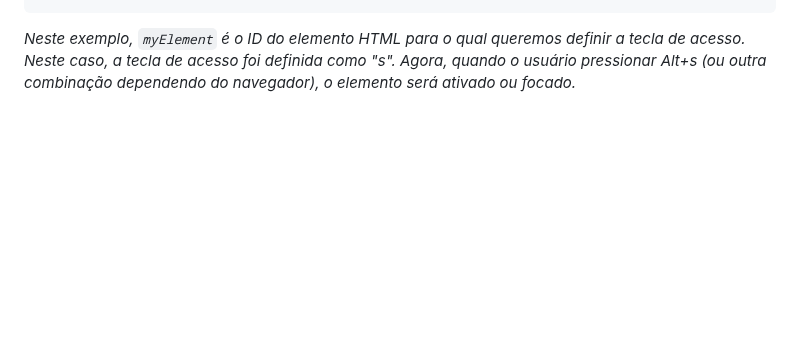
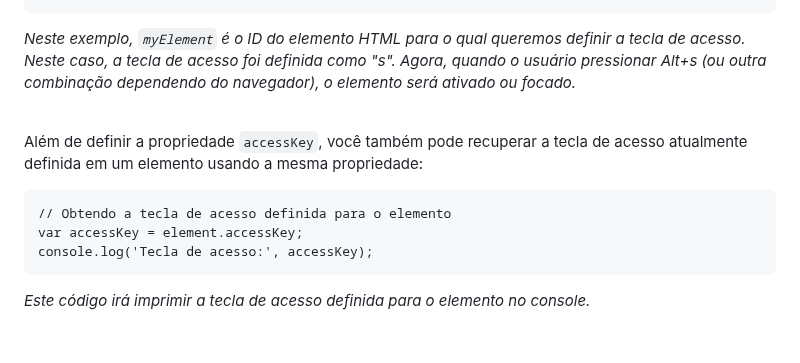
Before and after one commit to luanaalvessoares/javascript, a Markdown page: studies/DOM.md, the part around the change. Rendered like a GitHub page; blank space fills up the shorter version.

Commit message:
access key utilidades

````diff
--- a/studies/DOM.md
+++ b/studies/DOM.md
@@ -199,3 +199,13 @@ element.accessKey = 's';
 ```
 _Neste exemplo, `myElement` é o ID do elemento HTML para o qual queremos definir a tecla de acesso. Neste caso, a tecla de acesso foi definida como "s". Agora, quando o usuário pressionar Alt+s (ou outra combinação dependendo do navegador), o elemento será ativado ou focado._
 <br><br>
+
+Além de definir a propriedade `accessKey`, você também pode recuperar a tecla de acesso atualmente definida em um elemento usando a mesma propriedade:
+
+```
+// Obtendo a tecla de acesso definida para o elemento
+var accessKey = element.accessKey;
+console.log('Tecla de acesso:', accessKey);
+```
+_Este código irá imprimir a tecla de acesso definida para o elemento no console._
+<br><br>
````
